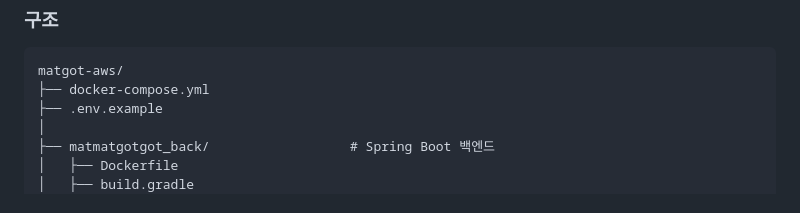
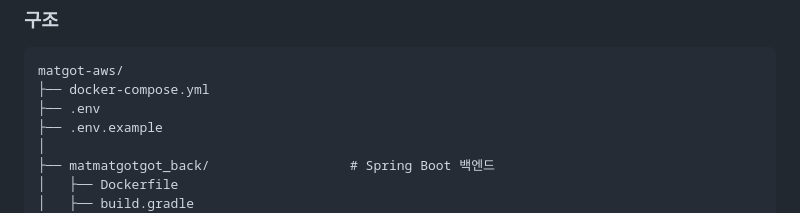
Before and after one commit to lshlsh98/matgot-aws, a Markdown page: README.md, the part around the change. GitHub-like rendering.

````diff
--- a/README.md
+++ b/README.md
@@ -5,6 +5,7 @@
 ```
 matgot-aws/
 ├── docker-compose.yml
+├── .env
 ├── .env.example
 │
 ├── matmatgotgot_back/                  # Spring Boot 백엔드
````
